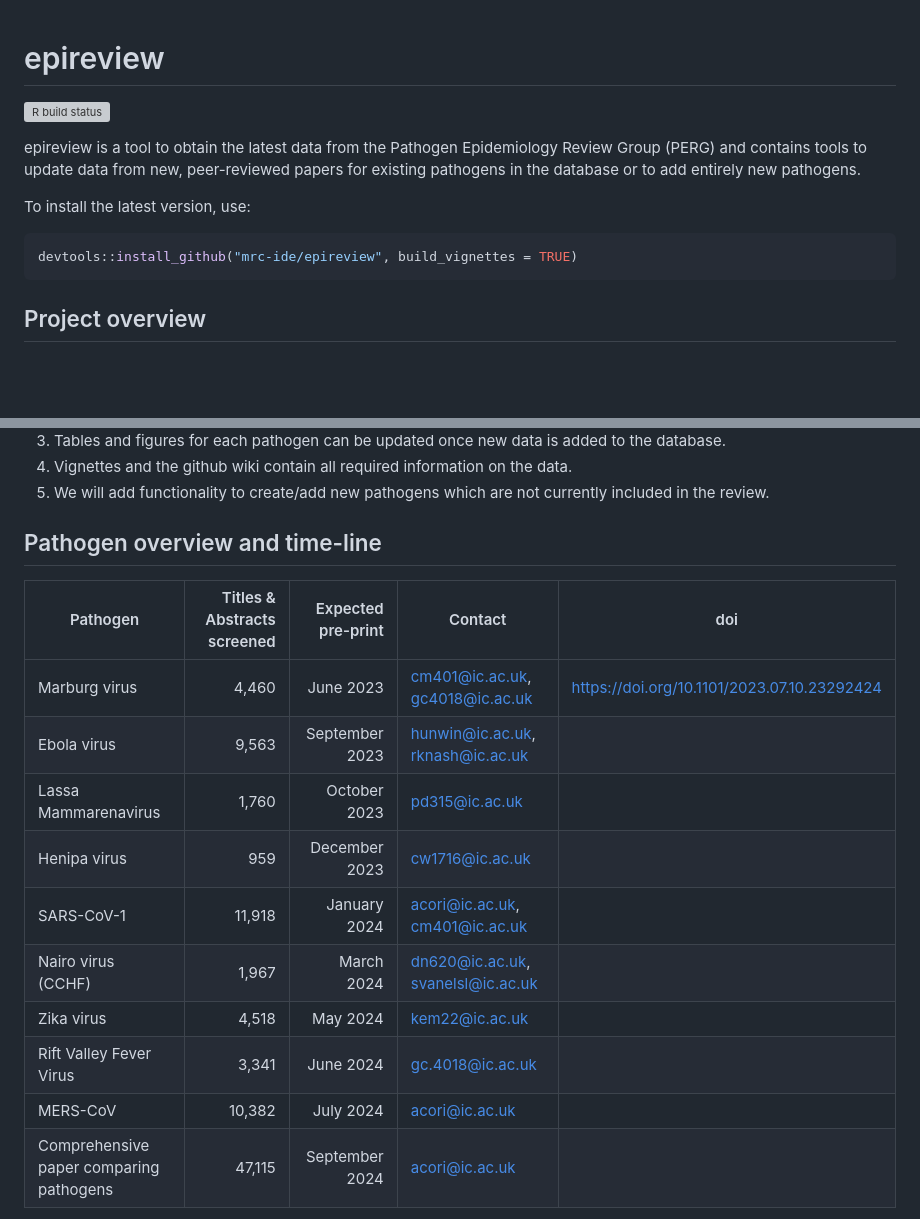
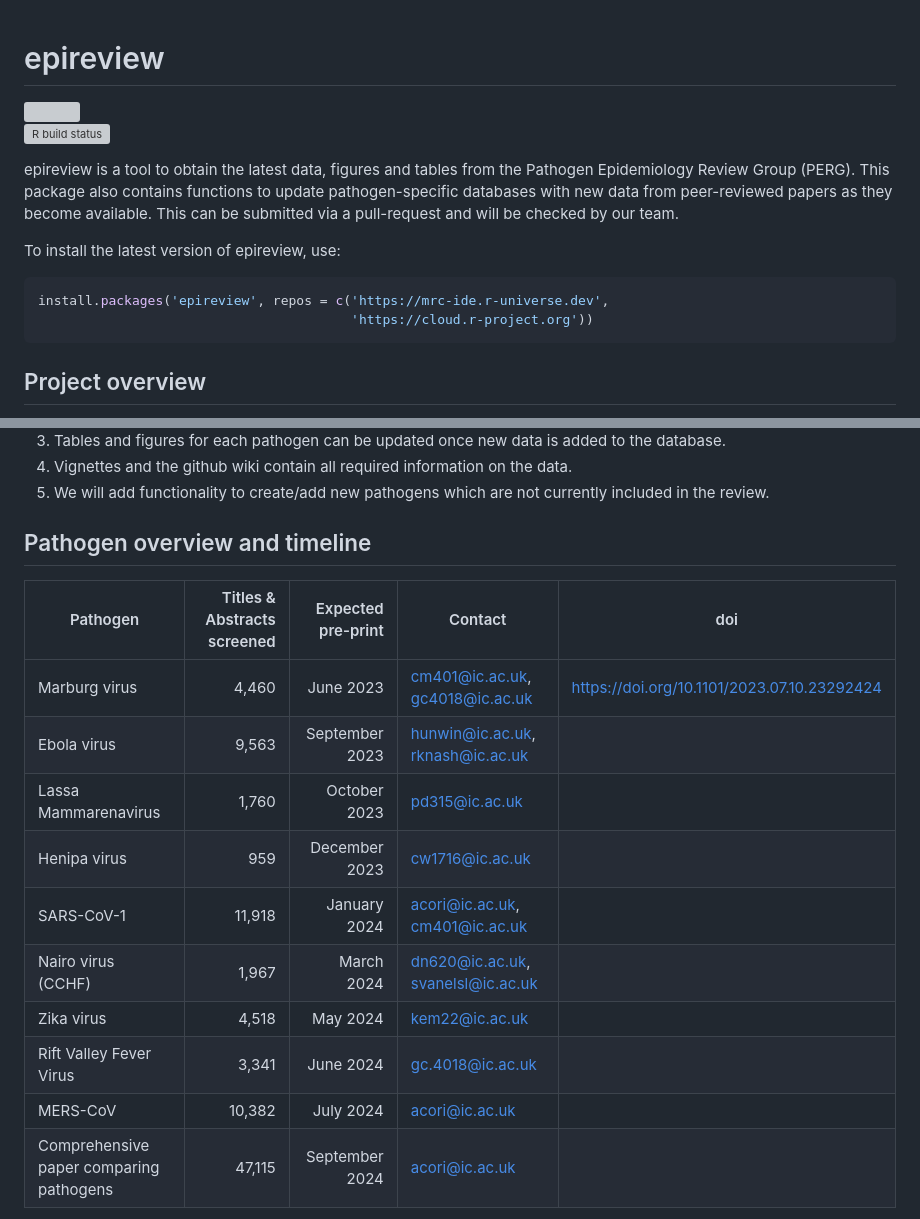
Before and after one commit to mrc-ide/epireview, a Markdown page: README.md, 2 parts joined by grey strips. GitHub-like rendering; blank space fills up the shorter version; grey boxes are pictures that could not be loaded.

````diff
--- a/README.md
+++ b/README.md
@@ -4,12 +6,13 @@
 [![R build status](https://github.com/mrc-ide/epireview/workflows/R-CMD-check/badge.svg)](https://github.com/mrc-ide/epireview/actions)
 <!-- badges: end -->
 
-epireview is a tool to obtain the latest data from the Pathogen Epidemiology Review Group (PERG) and contains tools to update data from new, peer-reviewed papers for existing pathogens in the database or to add entirely new pathogens.
+epireview is a tool to obtain the latest data, figures and tables from the Pathogen Epidemiology Review Group (PERG). This package also contains functions to update pathogen-specific databases with new data from peer-reviewed papers as they become available. This can be submitted via a pull-request and will be checked by our team.
 
-To install the latest version, use:
+To install the latest version of epireview, use:
 
 ```r
-devtools::install_github("mrc-ide/epireview", build_vignettes = TRUE)
+install.packages('epireview', repos = c('https://mrc-ide.r-universe.dev',
+                                        'https://cloud.r-project.org'))
 ```
 
 ## Project overview
@@ -26,19 +29,19 @@ One output of this project will be a database initially populated with all the i
 4. Vignettes and the github wiki contain all required information on the data.
 5. We will add functionality to create/add new pathogens which are not currently included in the review.
 
-## Pathogen overview and time-line
+## Pathogen overview and timeline
 
-| Pathogen       | Titles & Abstracts screened | Expected pre-print | Contact | doi|
-| ------------- | -------------:| -----:| -- |-- |
-| Marburg virus |         4,460 | June 2023      | cm401@ic.ac.uk, gc4018@ic.ac.uk|https://doi.org/10.1101/2023.07.10.23292424|
-| Ebola virus   |         9,563 | September 2023 | hunwin@ic.ac.uk, rknash@ic.ac.uk||
+| Pathogen  | Titles & Abstracts screened | Expected pre-print | Contact | doi|
+| --------- |              --------------:|           --------:|      -- | -- |
+| Marburg virus | 4,460 | June 2023 | cm401@ic.ac.uk, gc4018@ic.ac.uk | https://doi.org/10.1101/2023.07.10.23292424||
+| Ebola virus   | 9,563 | September 2023 | hunwin@ic.ac.uk, rknash@ic.ac.uk||
 | Lassa Mammarenavirus  | 1,760 | October 2023   | pd315@ic.ac.uk ||
 | Henipa virus  |           959 | December 2023  | cw1716@ic.ac.uk ||
 | SARS-CoV-1    |        11,918 | January 2024   | acori@ic.ac.uk, cm401@ic.ac.uk ||
-| Nairo virus (CCHF) |     1,967| March 2024     |dn620@ic.ac.uk, svanelsl@ic.ac.uk||
-| Zika virus|              4,518| May 2024       |kem22@ic.ac.uk||
-| Rift Valley Fever Virus| 3,341| June 2024      |gc.4018@ic.ac.uk||
-| MERS-CoV|               10,382| July 2024      |acori@ic.ac.uk||
+| Nairo virus (CCHF) |     1,967| March 2024     | dn620@ic.ac.uk, svanelsl@ic.ac.uk||
+| Zika virus|              4,518| May 2024       | kem22@ic.ac.uk||
+| Rift Valley Fever Virus| 3,341| June 2024      | gc.4018@ic.ac.uk||
+| MERS-CoV|               10,382| July 2024      | acori@ic.ac.uk||
 | Comprehensive paper comparing pathogens |47,115|September 2024|acori@ic.ac.uk||
 
 If you are interested in adding any other pathogen to the database please feel free to [contact us](cm401@ic.ac.uk).
````
Also changed, not shown: other parts of README.md (+2 -0 lines).
